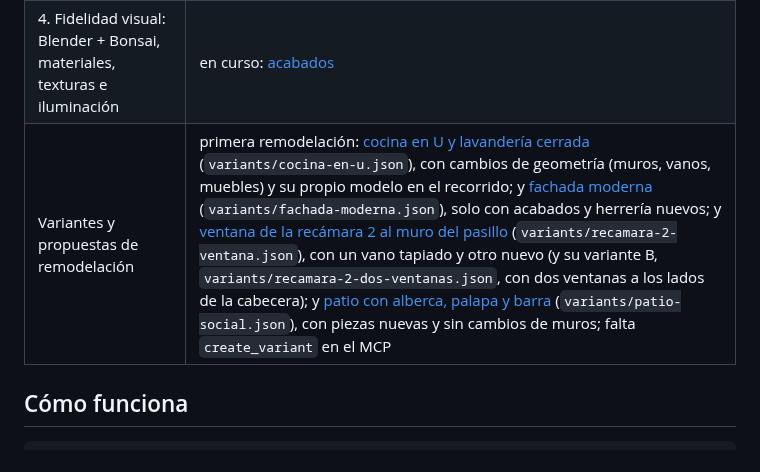
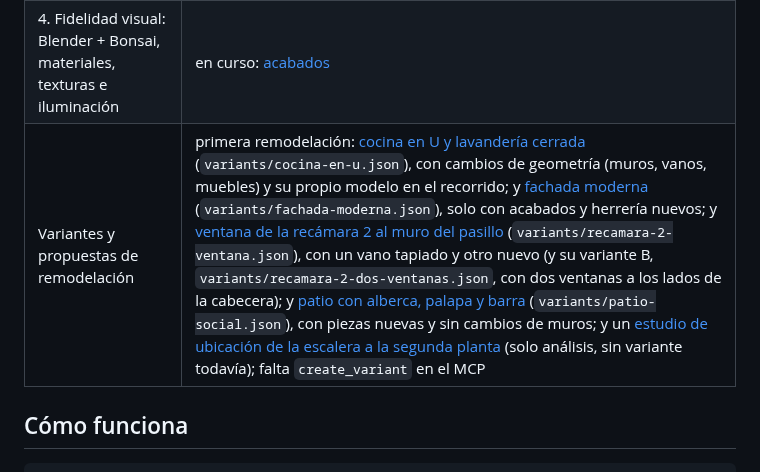
Before and after one commit to JohnatanDeLeon/house-digital-twin, a Markdown page: README.md, the part around the change. Drawn GitHub-style.

```diff
--- a/README.md
+++ b/README.md
@@ -9,7 +9,7 @@ Digital twin of a residential property, combining BIM/IFC, 3D modeling, spatial
 | 2. Modelo de hechos → IFC → House MCP (solo lectura) | ✅ [informe](docs/analysis/02-modelo-de-hechos.md) |
 | 3. Validación contra el DXF original; el DXF pasa a ser la fuente | ✅ [informe](docs/analysis/03-validacion-dxf.md) |
 | 4. Fidelidad visual: Blender + Bonsai, materiales, texturas e iluminación | en curso: [acabados](docs/analysis/04-acabados.md) |
-| Variantes y propuestas de remodelación | primera remodelación: [cocina en U y lavandería cerrada](docs/analysis/06-remodelacion-cocina.md) (`variants/cocina-en-u.json`), con cambios de geometría (muros, vanos, muebles) y su propio modelo en el recorrido; y [fachada moderna](docs/analysis/07-fachada-moderna.md) (`variants/fachada-moderna.json`), solo con acabados y herrería nuevos; y [ventana de la recámara 2 al muro del pasillo](docs/analysis/08-recamara-2-ventana.md) (`variants/recamara-2-ventana.json`), con un vano tapiado y otro nuevo (y su variante B, `variants/recamara-2-dos-ventanas.json`, con dos ventanas a los lados de la cabecera); y [patio con alberca, palapa y barra](docs/analysis/09-patio-social.md) (`variants/patio-social.json`), con piezas nuevas y sin cambios de muros; falta `create_variant` en el MCP |
+| Variantes y propuestas de remodelación | primera remodelación: [cocina en U y lavandería cerrada](docs/analysis/06-remodelacion-cocina.md) (`variants/cocina-en-u.json`), con cambios de geometría (muros, vanos, muebles) y su propio modelo en el recorrido; y [fachada moderna](docs/analysis/07-fachada-moderna.md) (`variants/fachada-moderna.json`), solo con acabados y herrería nuevos; y [ventana de la recámara 2 al muro del pasillo](docs/analysis/08-recamara-2-ventana.md) (`variants/recamara-2-ventana.json`), con un vano tapiado y otro nuevo (y su variante B, `variants/recamara-2-dos-ventanas.json`, con dos ventanas a los lados de la cabecera); y [patio con alberca, palapa y barra](docs/analysis/09-patio-social.md) (`variants/patio-social.json`), con piezas nuevas y sin cambios de muros; y un [estudio de ubicación de la escalera a la segunda planta](docs/analysis/10-escalera-segunda-planta.md) (solo análisis, sin variante todavía); falta `create_variant` en el MCP |
 
 ## Cómo funciona
 
```
Also changed, not shown: docs/analysis/10-escalera-segunda-planta.md (added, +117 -0 lines), docs/analysis/10-escalera-candidatos.png (added), docs/analysis/10-escalera-elegida.png (added).
